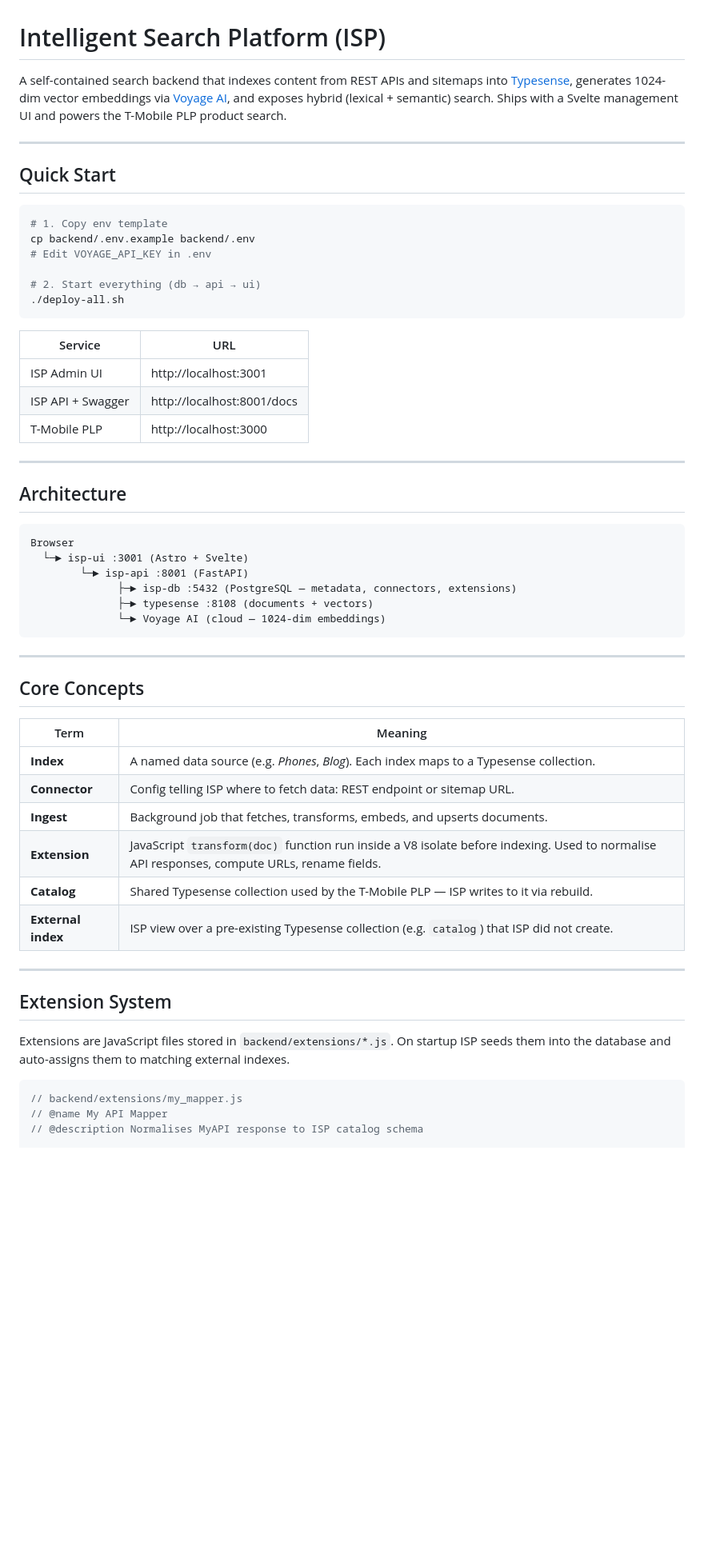
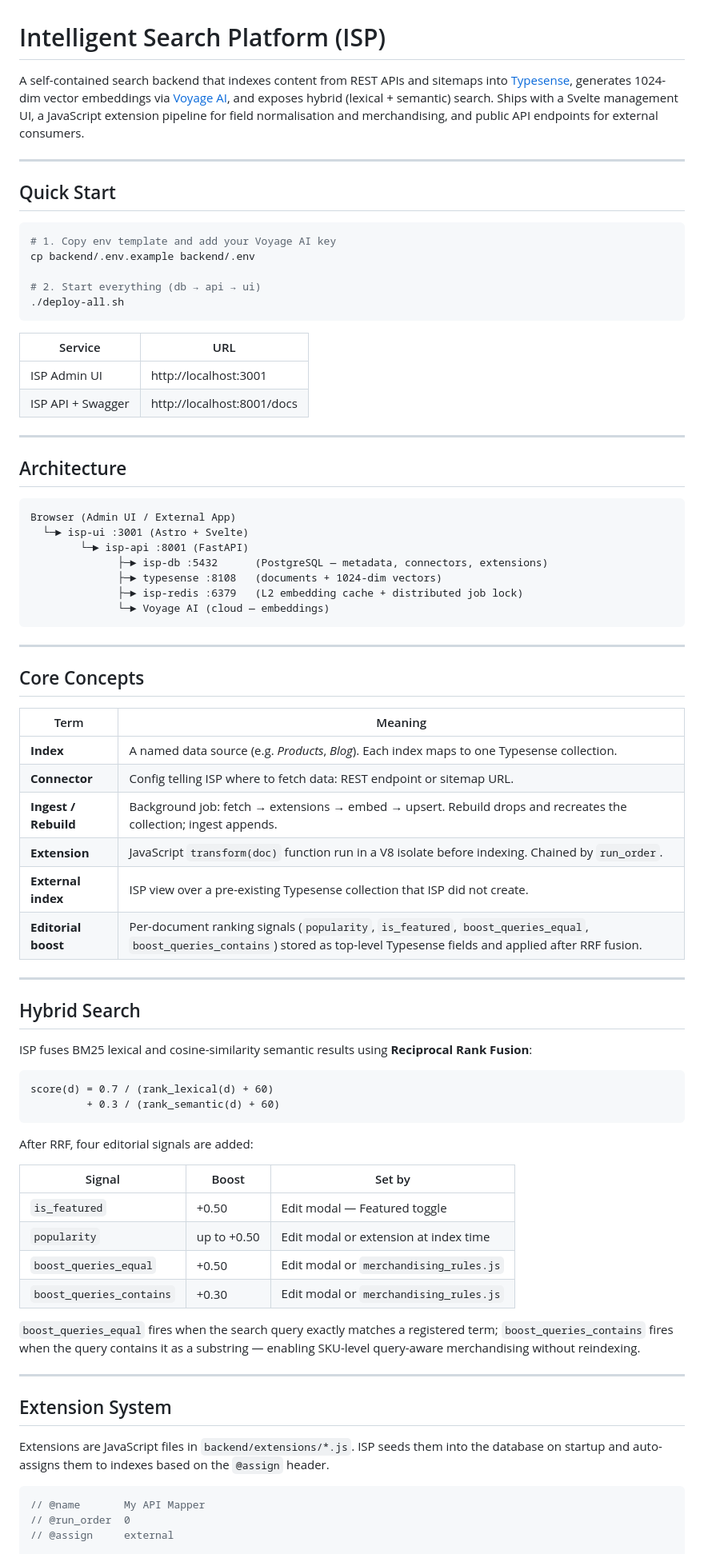
Before and after one commit to shekharmaheshwari/intelligent-search-platform, a Markdown page: README.md, the part around one of its changes. Shown at 80% size. Rendered like a GitHub page; blank space fills up the shorter version.

````diff
--- a/README.md
+++ b/README.md
@@ -1,15 +1,14 @@
 # Intelligent Search Platform (ISP)
 
-A self-contained search backend that indexes content from REST APIs and sitemaps into [Typesense](https://typesense.org/), generates 1024-dim vector embeddings via [Voyage AI](https://www.voyageai.com/), and exposes hybrid (lexical + semantic) search. Ships with a Svelte management UI and powers the T-Mobile PLP product search.
+A self-contained search backend that indexes content from REST APIs and sitemaps into [Typesense](https://typesense.org/), generates 1024-dim vector embeddings via [Voyage AI](https://www.voyageai.com/), and exposes hybrid (lexical + semantic) search. Ships with a Svelte management UI, a JavaScript extension pipeline for field normalisation and merchandising, and public API endpoints for external consumers.
 
 ---
 
 ## Quick Start
 
 ```bash
-# 1. Copy env template
+# 1. Copy env template and add your Voyage AI key
 cp backend/.env.example backend/.env
-# Edit VOYAGE_API_KEY in .env
 
 # 2. Start everything (db → api → ui)
 ./deploy-all.sh
@@ -19,19 +18,19 @@ cp backend/.env.example backend/.env
 |---|---|
 | ISP Admin UI | http://localhost:3001 |
 | ISP API + Swagger | http://localhost:8001/docs |
-| T-Mobile PLP | http://localhost:3000 |
 
 ---
 
 ## Architecture
 
 ```
-Browser
+Browser (Admin UI / External App)
   └─► isp-ui :3001 (Astro + Svelte)
         └─► isp-api :8001 (FastAPI)
-              ├─► isp-db :5432 (PostgreSQL — metadata, connectors, extensions)
-              ├─► typesense :8108 (documents + vectors)
-              └─► Voyage AI (cloud — 1024-dim embeddings)
+              ├─► isp-db :5432      (PostgreSQL — metadata, connectors, extensions)
+              ├─► typesense :8108   (documents + 1024-dim vectors)
+              ├─► isp-redis :6379   (L2 embedding cache + distributed job lock)
+              └─► Voyage AI (cloud — embeddings)
 ```
 
 ---
@@ -40,22 +39,44 @@ Browser
 
 | Term | Meaning |
 |---|---|
-| **Index** | A named data source (e.g. *Phones*, *Blog*). Each index maps to a Typesense collection. |
+| **Index** | A named data source (e.g. *Products*, *Blog*). Each index maps to one Typesense collection. |
 | **Connector** | Config telling ISP where to fetch data: REST endpoint or sitemap URL. |
-| **Ingest** | Background job that fetches, transforms, embeds, and upserts documents. |
-| **Extension** | JavaScript `transform(doc)` function run inside a V8 isolate before indexing. Used to normalise API responses, compute URLs, rename fields. |
-| **Catalog** | Shared Typesense collection used by the T-Mobile PLP — ISP writes to it via rebuild. |
-| **External index** | ISP view over a pre-existing Typesense collection (e.g. `catalog`) that ISP did not create. |
+| **Ingest / Rebuild** | Background job: fetch → extensions → embed → upsert. Rebuild drops and recreates the collection; ingest appends. |
+| **Extension** | JavaScript `transform(doc)` function run in a V8 isolate before indexing. Chained by `run_order`. |
+| **External index** | ISP view over a pre-existing Typesense collection that ISP did not create. |
+| **Editorial boost** | Per-document ranking signals (`popularity`, `is_featured`, `boost_queries_equal`, `boost_queries_contains`) stored as top-level Typesense fields and applied after RRF fusion. |
+
+---
+
+## Hybrid Search
+
+ISP fuses BM25 lexical and cosine-similarity semantic results using **Reciprocal Rank Fusion**:
+
+```
+score(d) = 0.7 / (rank_lexical(d) + 60)
+         + 0.3 / (rank_semantic(d) + 60)
+```
+
+After RRF, four editorial signals are added:
+
+| Signal | Boost | Set by |
+|---|---|---|
+| `is_featured` | +0.50 | Edit modal — Featured toggle |
+| `popularity` | up to +0.50 | Edit modal or extension at index time |
+| `boost_queries_equal` | +0.50 | Edit modal or `merchandising_rules.js` |
+| `boost_queries_contains` | +0.30 | Edit modal or `merchandising_rules.js` |
+
+`boost_queries_equal` fires when the search query exactly matches a registered term; `boost_queries_contains` fires when the query contains it as a substring — enabling SKU-level query-aware merchandising without reindexing.
 
 ---
 
 ## Extension System
 
-Extensions are JavaScript files stored in `backend/extensions/*.js`. On startup ISP seeds them into the database and auto-assigns them to matching external indexes.
+Extensions are JavaScript files in `backend/extensions/*.js`. ISP seeds them into the database on startup and auto-assigns them to indexes based on the `@assign` header.
 
 ```js
-// backend/extensions/my_mapper.js
-// @name My API Mapper
-// @description Normalises MyAPI response to ISP catalog schema
+// @name       My API Mapper
+// @run_order  0
+// @assign     external
 
 function transform(doc) {
````
Also changed, not shown: other parts of README.md (+57 -24 lines).
